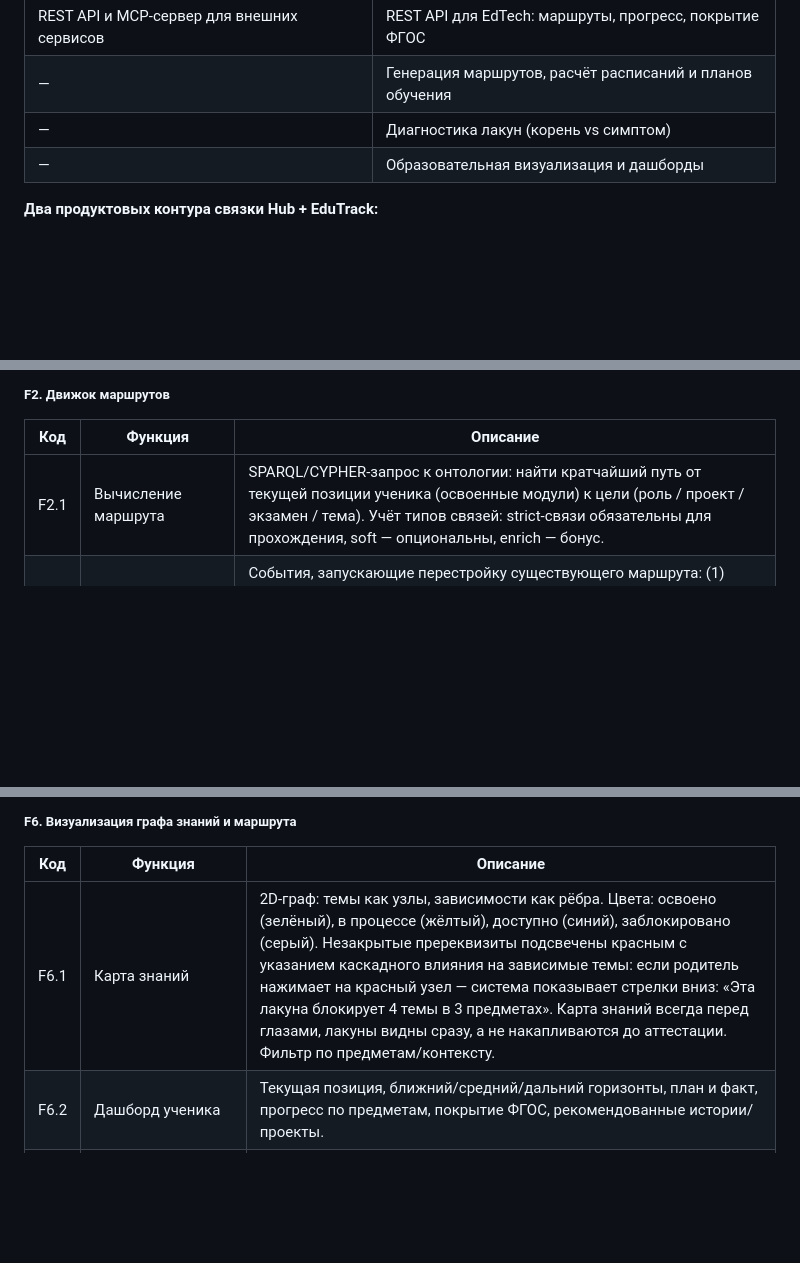
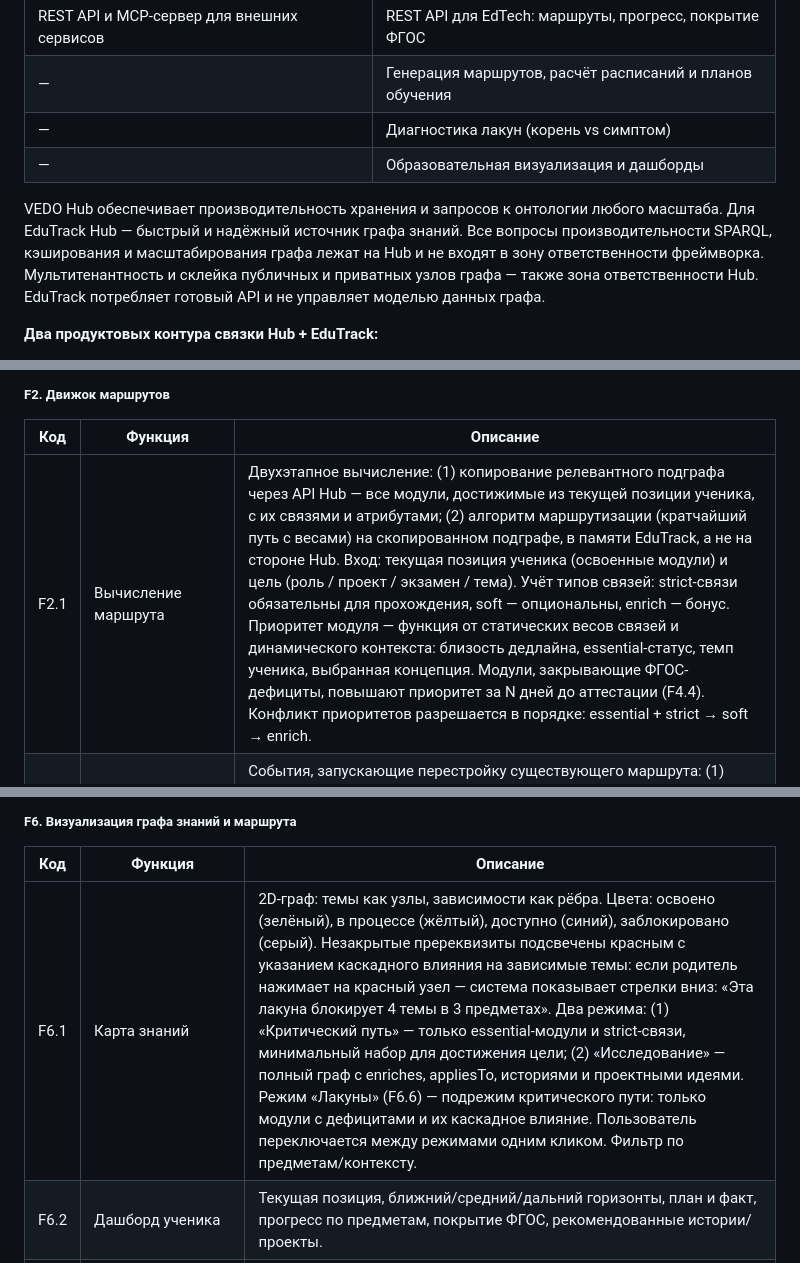
Before and after one commit to n-marusov/vedo-edutrack, a Markdown page: specs/vision.md, 3 parts joined by grey strips. GitHub-like rendering; blank space fills up the shorter version.

```diff
--- a/specs/vision.md
+++ b/specs/vision.md
@@ -201,6 +201,8 @@ VEDO EduTrack — отраслевой сервис, построенный **п
 | — | Диагностика лакун (корень vs симптом) |
 | — | Образовательная визуализация и дашборды |
 
+VEDO Hub обеспечивает производительность хранения и запросов к онтологии любого масштаба. Для EduTrack Hub — быстрый и надёжный источник графа знаний. Все вопросы производительности SPARQL, кэширования и масштабирования графа лежат на Hub и не входят в зону ответственности фреймворка. Мультитенантность и склейка публичных и приватных узлов графа — также зона ответственности Hub. EduTrack потребляет готовый API и не управляет моделью данных графа.
+
 **Два продуктовых контура связки Hub + EduTrack:**
 
 - **Community:** VEDO Hub SaaS + VEDO EduTrack Community — публичная онтология, открытое сообщество методистов, бесплатные маршруты для семей и EdTech-платформ.
@@ -292,7 +294,7 @@ VEDO EduTrack — отраслевой сервис, построенный **п
 
 | Код | Функция | Описание |
 |---|---|---|
-| F2.1 | Вычисление маршрута | SPARQL/CYPHER-запрос к онтологии: найти кратчайший путь от текущей позиции ученика (освоенные модули) к цели (роль / проект / экзамен / тема). Учёт типов связей: strict-связи обязательны для прохождения, soft — опциональны, enrich — бонус. |
+| F2.1 | Вычисление маршрута | Двухэтапное вычисление: (1) копирование релевантного подграфа через API Hub — все модули, достижимые из текущей позиции ученика, с их связями и атрибутами; (2) алгоритм маршрутизации (кратчайший путь с весами) на скопированном подграфе, в памяти EduTrack, а не на стороне Hub. Вход: текущая позиция ученика (освоенные модули) и цель (роль / проект / экзамен / тема). Учёт типов связей: strict-связи обязательны для прохождения, soft — опциональны, enrich — бонус. Приоритет модуля — функция от статических весов связей и динамического контекста: близость дедлайна, essential-статус, темп ученика, выбранная концепция. Модули, закрывающие ФГОС-дефициты, повышают приоритет за N дней до аттестации (F4.4). Конфликт приоритетов разрешается в порядке: essential + strict → soft → enrich. |
 | F2.2 | Триггеры перестройки маршрута | События, запускающие перестройку существующего маршрута: (1) Прогресс ученика: освоен модуль → пересчёт доступного. (2) Обновление онтологии: методист добавил тему/связь → каскадный пересчёт всех маршрутов. (3) Смена цели: «хочу в IT» → «хочу в геймдизайн» → полная перестройка. (4) Периодический: еженедельная проверка «что нового доступно». |
 | F2.3 | Три горизонта | Дальний горизонт (цель): полный маршрут, все модули. Средний горизонт (критический путь): 3-5 ближайших обязательных модулей. Ближний горизонт (доступно сейчас): модули, все strict-пререквизиты которых освоены. |
 | F2.4 | Подбор ресурсов | Для каждого модуля маршрута — подбор материалов с фильтром по: стилю обучения (визуальный / текстовый / аудиальный), формату, сложности, длительности. |
@@ -335,7 +337,7 @@ VEDO EduTrack — отраслевой сервис, построенный **п
 
 | Код | Функция | Описание |
 |---|---|---|
-| F6.1 | Карта знаний | 2D-граф: темы как узлы, зависимости как рёбра. Цвета: освоено (зелёный), в процессе (жёлтый), доступно (синий), заблокировано (серый). Незакрытые пререквизиты подсвечены красным с указанием каскадного влияния на зависимые темы: если родитель нажимает на красный узел — система показывает стрелки вниз: «Эта лакуна блокирует 4 темы в 3 предметах». Карта знаний всегда перед глазами, лакуны видны сразу, а не накапливаются до аттестации. Фильтр по предметам/контексту. |
+| F6.1 | Карта знаний | 2D-граф: темы как узлы, зависимости как рёбра. Цвета: освоено (зелёный), в процессе (жёлтый), доступно (синий), заблокировано (серый). Незакрытые пререквизиты подсвечены красным с указанием каскадного влияния на зависимые темы: если родитель нажимает на красный узел — система показывает стрелки вниз: «Эта лакуна блокирует 4 темы в 3 предметах». Два режима: (1) «Критический путь» — только essential-модули и strict-связи, минимальный набор для достижения цели; (2) «Исследование» — полный граф с enriches, appliesTo, историями и проектными идеями. Режим «Лакуны» (F6.6) — подрежим критического пути: только модули с дефицитами и их каскадное влияние. Пользователь переключается между режимами одним кликом. Фильтр по предметам/контексту. |
 | F6.2 | Дашборд ученика | Текущая позиция, ближний/средний/дальний горизонты, план и факт, прогресс по предметам, покрытие ФГОС, рекомендованные истории/проекты. |
 | F6.3 | Конструктор маршрутов | Выбор цели (профессия / проект / экзамен) → визуализация маршрута → оценка времени → подтверждение → фиксация плана. |
 | F6.4 | Дашборд родителя / HR | Прогресс ученика/сотрудника, покрытие ФГОС/профстандарта, отклонения от плана, прогноз до контрольной точки, рекомендации. |
```
Also changed, not shown: other parts of specs/vision.md (+11 -3 lines).
